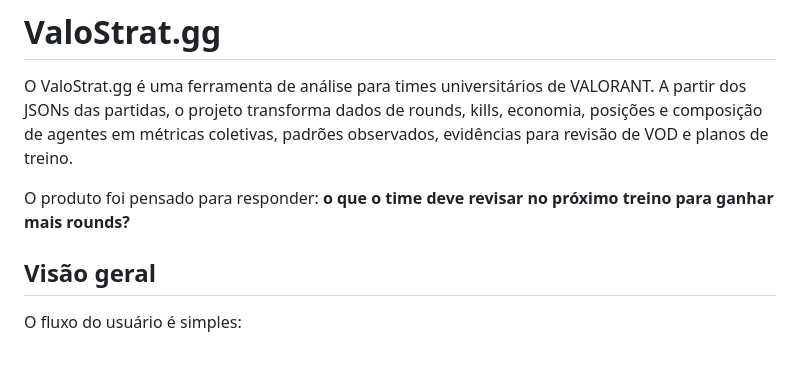
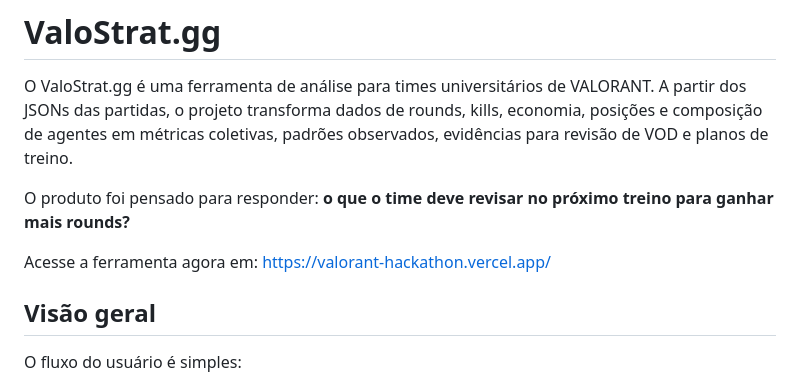
Before and after one commit to DelgadoPedro/valorant-hackathon, a Markdown page: README.md, the part around the change. Drawn GitHub-style; blank space fills up the shorter version.

Commit message:
Update README with access link to ValoStrat.gg
Added a link to access the ValoStrat.gg tool.

```diff
--- a/README.md
+++ b/README.md
@@ -3,6 +3,8 @@
 O ValoStrat.gg é uma ferramenta de análise para times universitários de VALORANT. A partir dos JSONs das partidas, o projeto transforma dados de rounds, kills, economia, posições e composição de agentes em métricas coletivas, padrões observados, evidências para revisão de VOD e planos de treino.
 
 O produto foi pensado para responder: **o que o time deve revisar no próximo treino para ganhar mais rounds?**
+
+Acesse a ferramenta agora em: [https://valorant-hackathon.vercel.app/](https://valorant-hackathon.vercel.app/)
 
 ## Visão geral
 
```
